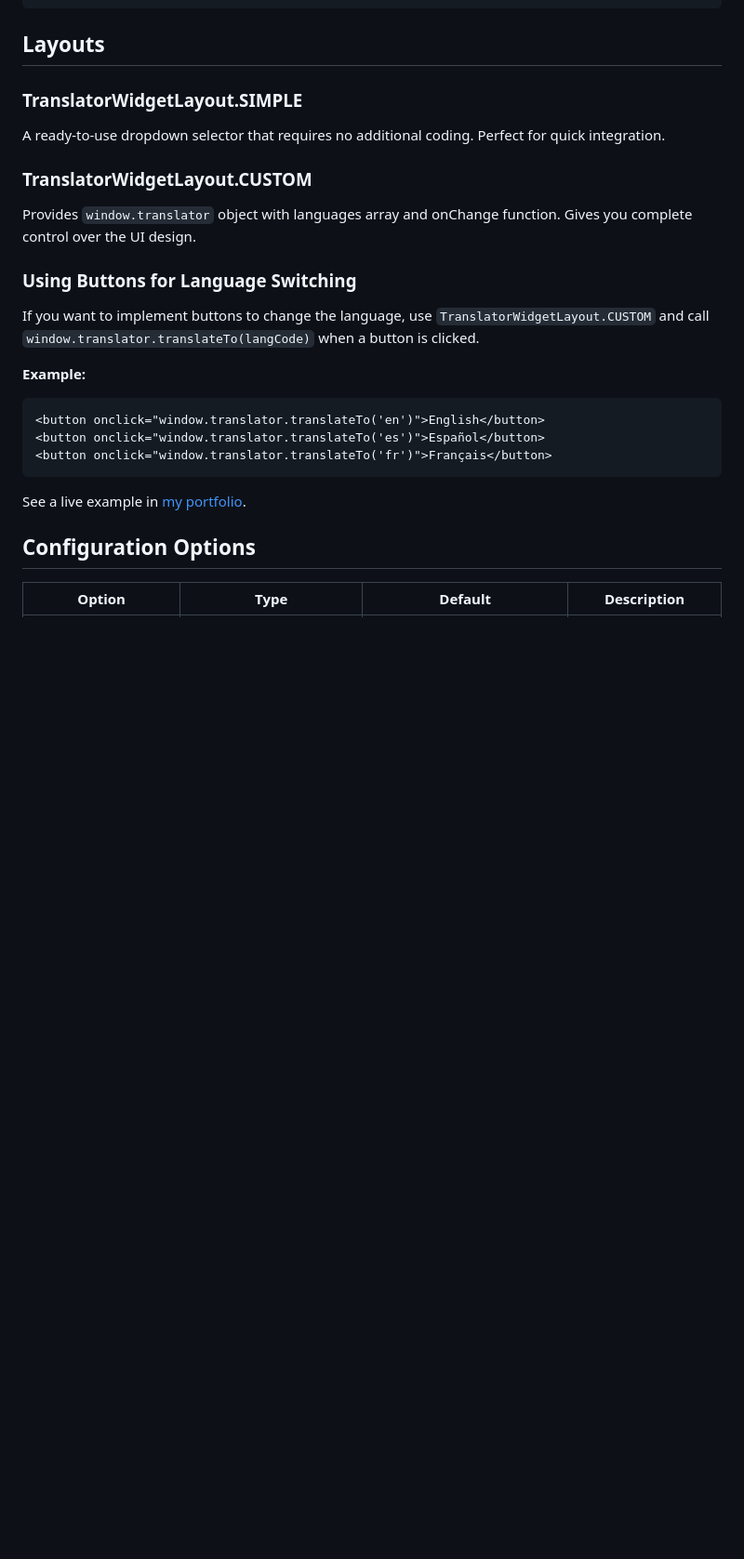
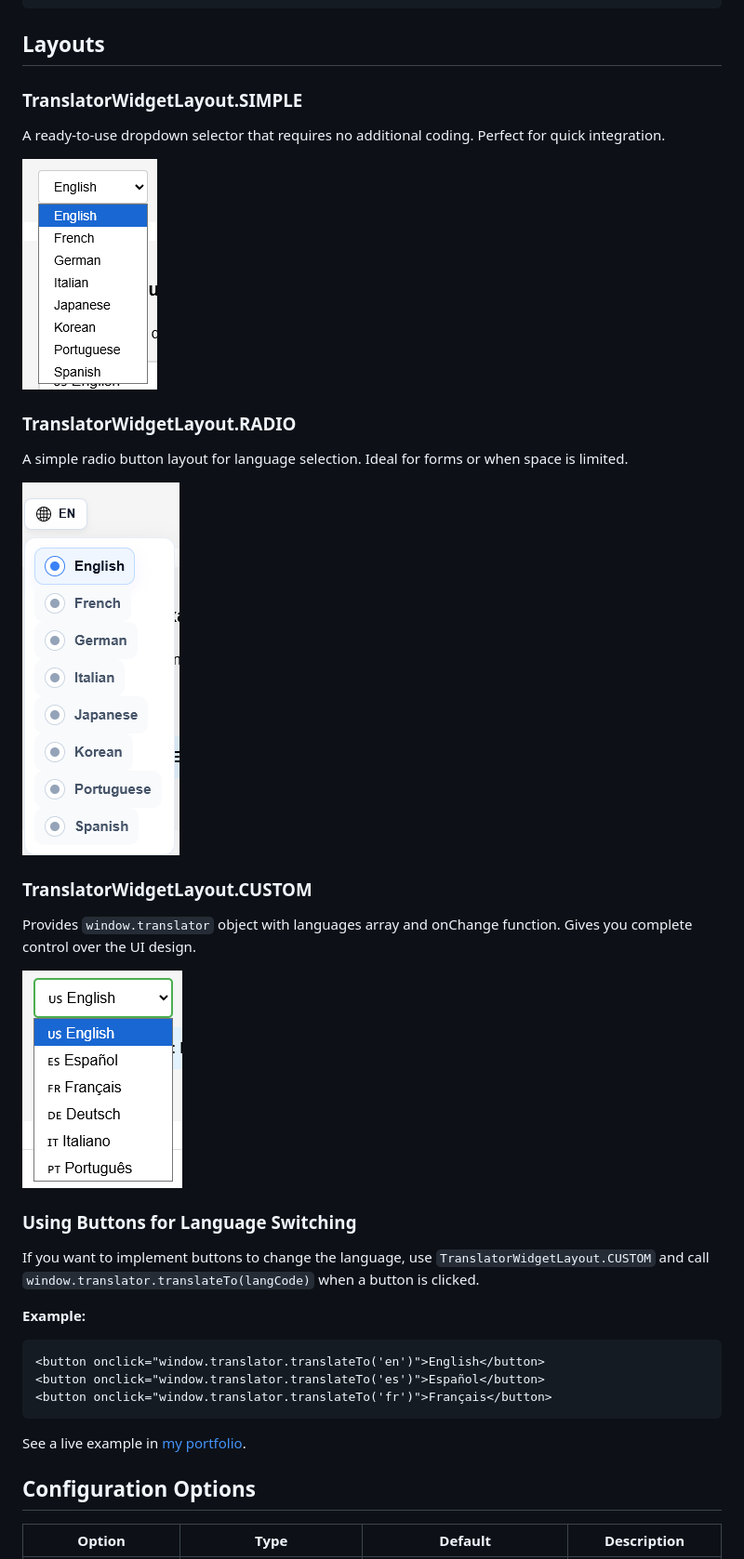
Before and after one commit to vitolrosario/google-translate-widget, a Markdown page: README.md, the part around one of its changes. Shown at 93% size. GitHub-like rendering; pictures changed too: assets/custom_layout.png (added), assets/radio_layout.png (added), assets/simple_layout.png (added); blank space fills up the shorter version.

Commit message:
feat: new radio layout + README changes + example html show both layouts

```diff
--- a/README.md
+++ b/README.md
@@ -112,8 +112,17 @@ document.getElementById('myLanguageSelect').addEventListener('change', (e) => {
 ### TranslatorWidgetLayout.SIMPLE
 A ready-to-use dropdown selector that requires no additional coding. Perfect for quick integration.
 
+![Project Screenshot](assets/simple_layout.png)
+
+### TranslatorWidgetLayout.RADIO
+A simple radio button layout for language selection. Ideal for forms or when space is limited.
+
+![Project Screenshot](assets/radio_layout.png)
+
 ### TranslatorWidgetLayout.CUSTOM
 Provides `window.translator` object with languages array and onChange function. Gives you complete control over the UI design.
+
+![Project Screenshot](assets/custom_layout.png)
 
 ### Using Buttons for Language Switching
 
```
Also changed, not shown: other parts of README.md (+32 -79 lines), assets/icons/globe.png (added), 4 other files.
